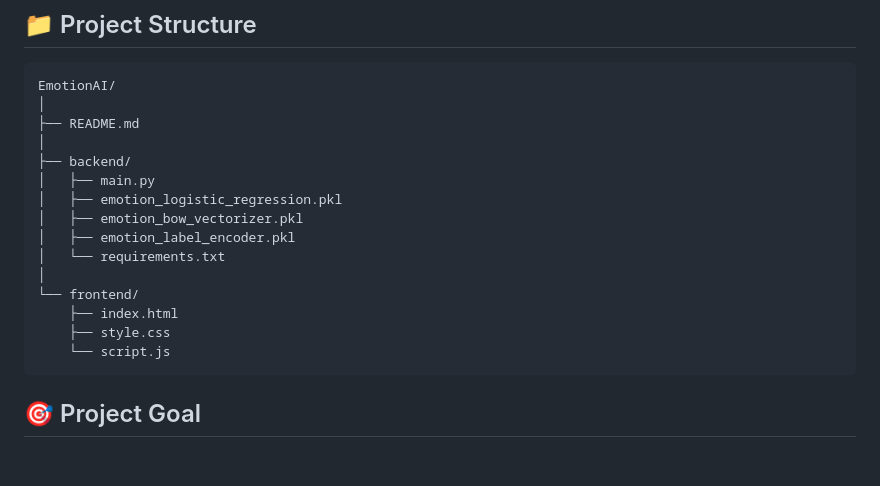
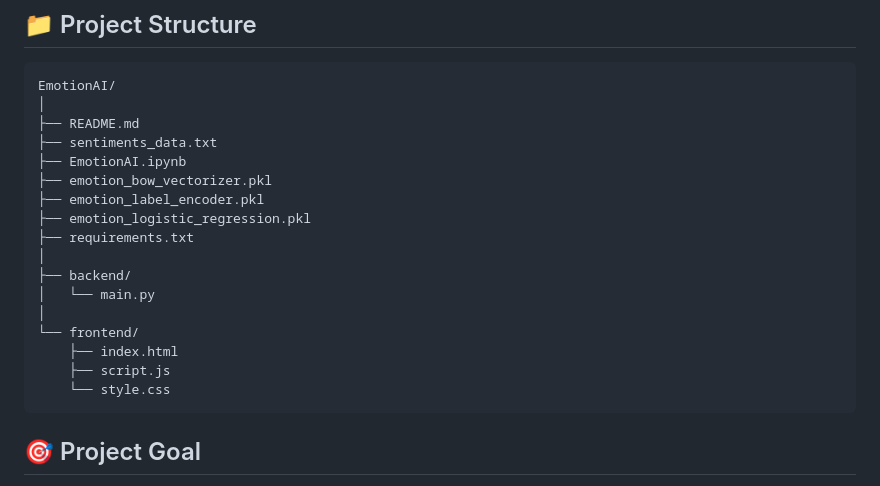
Before and after one commit to maheenkhalid-coder/EmotionAI, a Markdown page: README.md, the part around the change. Drawn GitHub-style; blank space fills up the shorter version.

Commit message:
Update file structure in README.md

````diff
--- a/README.md
+++ b/README.md
@@ -93,18 +93,20 @@ The model was evaluated using:
 EmotionAI/
 │
 ├── README.md
+├── sentiments_data.txt
+├── EmotionAI.ipynb
+├── emotion_bow_vectorizer.pkl
+├── emotion_label_encoder.pkl
+├── emotion_logistic_regression.pkl
+├── requirements.txt
 │
 ├── backend/
-│   ├── main.py
-│   ├── emotion_logistic_regression.pkl
-│   ├── emotion_bow_vectorizer.pkl
-│   ├── emotion_label_encoder.pkl
-│   └── requirements.txt
+│   └── main.py
 │
 └── frontend/
     ├── index.html
-    ├── style.css
-    └── script.js
+    ├── script.js
+    └── style.css
 ```
 
 ## 🎯 Project Goal
````
